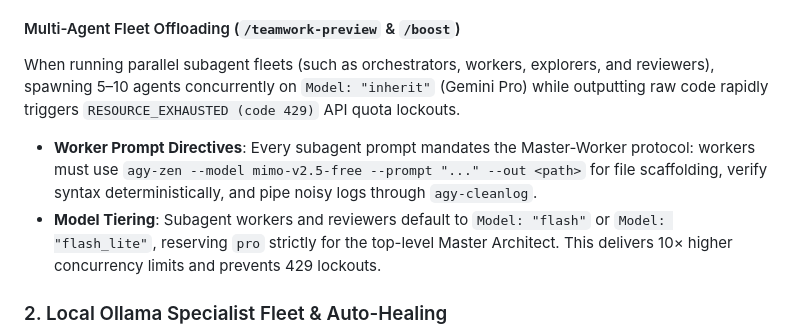
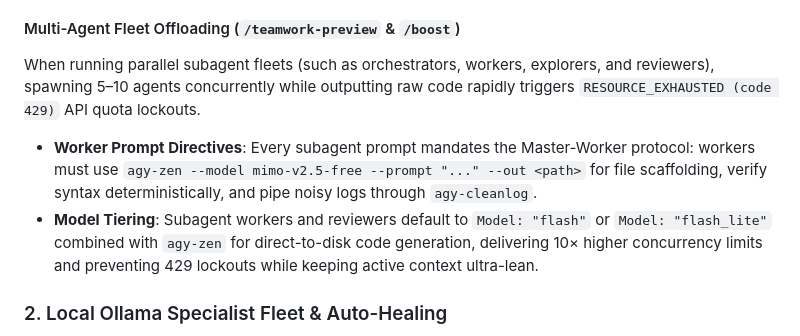
Before and after one commit to ljskr1/antigravity-custom-harness-setup, a Markdown page: README.md, the part around the change. GitHub-like rendering.

```diff
--- a/README.md
+++ b/README.md
@@ -66,9 +66,9 @@ Running on `http://localhost:3010`, your local Zen Router proxy connects to free
 Every file generated by Zen must be verified with deterministic tooling. If verification fails or exposes a logical flaw, Gemini allows at most 1 targeted repair attempt. If strike 2 fails, **Gemini takes over immediately** to prevent wasted time and loops.
 
 #### Multi-Agent Fleet Offloading (`/teamwork-preview` & `/boost`)
-When running parallel subagent fleets (such as orchestrators, workers, explorers, and reviewers), spawning 5–10 agents concurrently on `Model: "inherit"` (Gemini Pro) while outputting raw code rapidly triggers `RESOURCE_EXHAUSTED (code 429)` API quota lockouts.
+When running parallel subagent fleets (such as orchestrators, workers, explorers, and reviewers), spawning 5–10 agents concurrently while outputting raw code rapidly triggers `RESOURCE_EXHAUSTED (code 429)` API quota lockouts.
 - **Worker Prompt Directives**: Every subagent prompt mandates the Master-Worker protocol: workers must use `agy-zen --model mimo-v2.5-free --prompt "..." --out <path>` for file scaffolding, verify syntax deterministically, and pipe noisy logs through `agy-cleanlog`.
-- **Model Tiering**: Subagent workers and reviewers default to `Model: "flash"` or `Model: "flash_lite"`, reserving `pro` strictly for the top-level Master Architect. This delivers 10× higher concurrency limits and prevents 429 lockouts.
+- **Model Tiering**: Subagent workers and reviewers default to `Model: "flash"` or `Model: "flash_lite"` combined with `agy-zen` for direct-to-disk code generation, delivering 10× higher concurrency limits and preventing 429 lockouts while keeping active context ultra-lean.
 
 ### 2. Local Ollama Specialist Fleet & Auto-Healing
 - **`agy-cleanlog`** *(Qwen 1.5B)*: Strips build noise and progress bars, distilling megabyte-sized terminal failures down to <12 lines.
```
Also changed, not shown: AGENTS.md (+5 -6 lines), GEMINI.md (+3 -3 lines).
